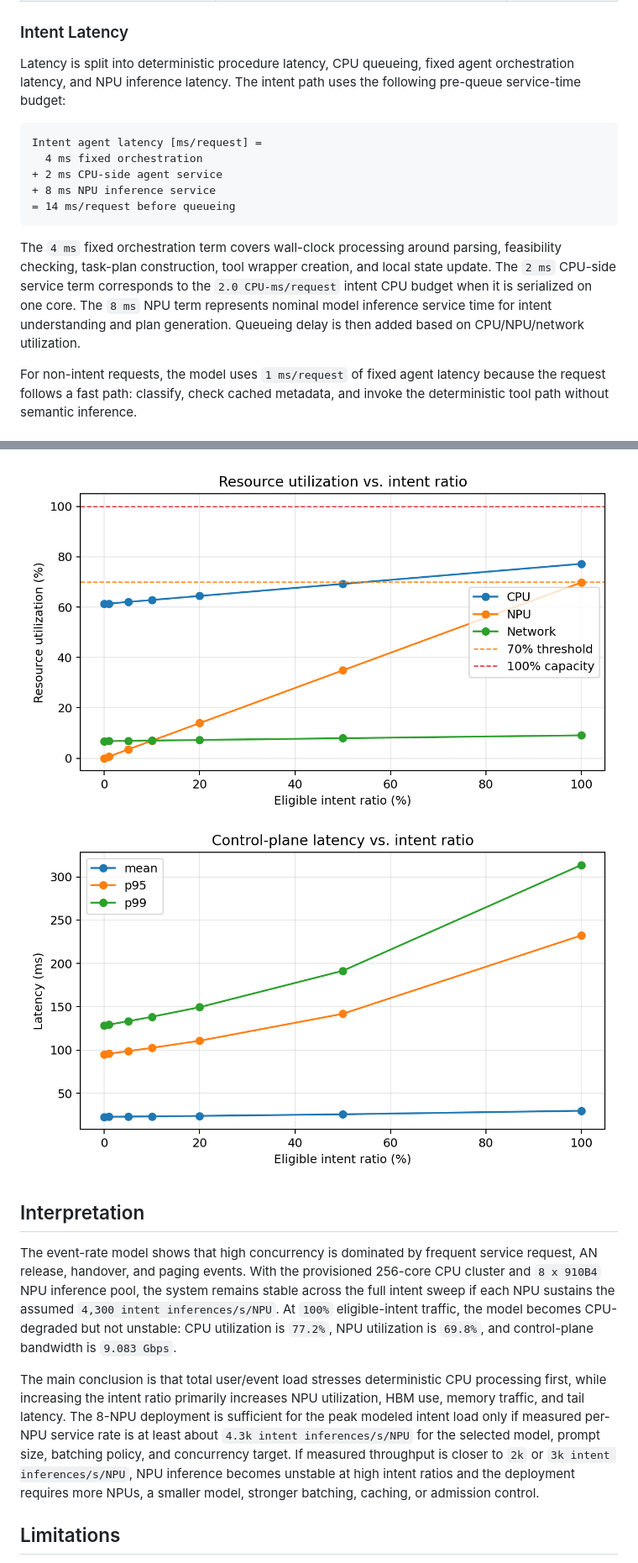
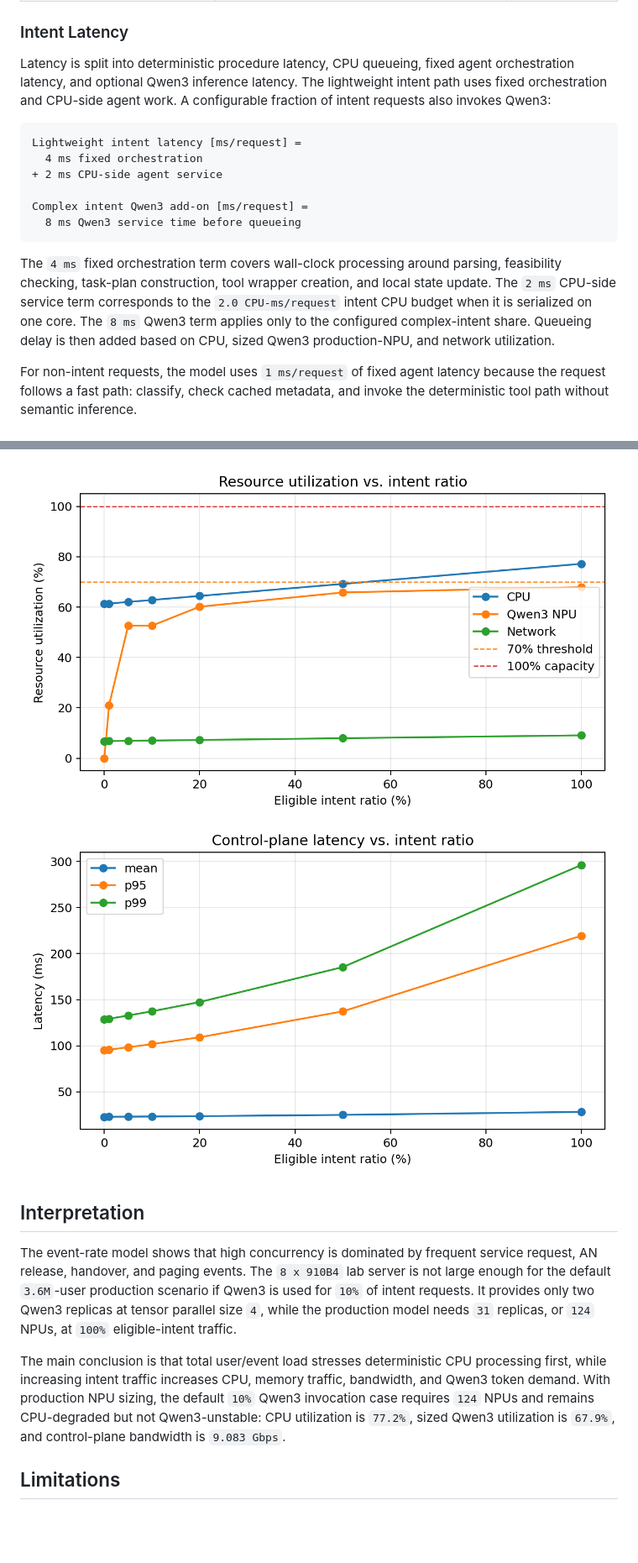
Before and after one commit to acore2026/analytical-resource-model, a Markdown page: agentic_core_resource_model.md, 2 parts joined by grey strips. Shown: that part at 84% size. GitHub-like rendering; pictures changed too: outputs/agentic_latency.png, outputs/agentic_resource_utilization.png; blank space fills up the shorter version.

Commit message:
Model Qwen3 production NPU sizing

````diff
--- a/agentic_core_resource_model.md
+++ b/agentic_core_resource_model.md
@@ -141,17 +141,18 @@ For intent-bearing requests, the proposal adds semi-structured intent processing
 
 ### Intent Latency
 
-Latency is split into deterministic procedure latency, CPU queueing, fixed agent orchestration latency, and NPU inference latency. The intent path uses the following pre-queue service-time budget:
+Latency is split into deterministic procedure latency, CPU queueing, fixed agent orchestration latency, and optional Qwen3 inference latency. The lightweight intent path uses fixed orchestration and CPU-side agent work. A configurable fraction of intent requests also invokes Qwen3:
 
 ```text
-Intent agent latency [ms/request] =
+Lightweight intent latency [ms/request] =
   4 ms fixed orchestration
 + 2 ms CPU-side agent service
-+ 8 ms NPU inference service
-= 14 ms/request before queueing
+
+Complex intent Qwen3 add-on [ms/request] =
+  8 ms Qwen3 service time before queueing
 ```
 
-The `4 ms` fixed orchestration term covers wall-clock processing around parsing, feasibility checking, task-plan construction, tool wrapper creation, and local state update. The `2 ms` CPU-side service term corresponds to the `2.0 CPU-ms/request` intent CPU budget when it is serialized on one core. The `8 ms` NPU term represents nominal model inference service time for intent understanding and plan generation. Queueing delay is then added based on CPU/NPU/network utilization.
+The `4 ms` fixed orchestration term covers wall-clock processing around parsing, feasibility checking, task-plan construction, tool wrapper creation, and local state update. The `2 ms` CPU-side service term corresponds to the `2.0 CPU-ms/request` intent CPU budget when it is serialized on one core. The `8 ms` Qwen3 term applies only to the configured complex-intent share. Queueing delay is then added based on CPU, sized Qwen3 production-NPU, and network utilization.
 
 For non-intent requests, the model uses `1 ms/request` of fixed agent latency because the request follows a fast path: classify, check cached metadata, and invoke the deterministic tool path without semantic inference.
 
@@ -252,9 +256,9 @@ NPU capacity sensitivity at `100%` eligible intent:
 
 ## Interpretation
 
-The event-rate model shows that high concurrency is dominated by frequent service request, AN release, handover, and paging events. With the provisioned 256-core CPU cluster and `8 x 910B4` NPU inference pool, the system remains stable across the full intent sweep if each NPU sustains the assumed `4,300 intent inferences/s/NPU`. At `100%` eligible-intent traffic, the model becomes CPU-degraded but not unstable: CPU utilization is `77.2%`, NPU utilization is `69.8%`, and control-plane bandwidth is `9.083 Gbps`.
+The event-rate model shows that high concurrency is dominated by frequent service request, AN release, handover, and paging events. The `8 x 910B4` lab server is not large enough for the default `3.6M`-user production scenario if Qwen3 is used for `10%` of intent requests. It provides only two Qwen3 replicas at tensor parallel size `4`, while the production model needs `31` replicas, or `124` NPUs, at `100%` eligible-intent traffic.
 
-The main conclusion is that total user/event load stresses deterministic CPU processing first, while increasing the intent ratio primarily increases NPU utilization, HBM use, memory traffic, and tail latency. The 8-NPU deployment is sufficient for the peak modeled intent load only if measured per-NPU service rate is at least about `4.3k intent inferences/s/NPU` for the selected model, prompt size, batching policy, and concurrency target. If measured throughput is closer to `2k` or `3k intent inferences/s/NPU`, NPU inference becomes unstable at high intent ratios and the deployment requires more NPUs, a smaller model, stronger batching, caching, or admission control.
+The main conclusion is that total user/event load stresses deterministic CPU processing first, while increasing intent traffic increases CPU, memory traffic, bandwidth, and Qwen3 token demand. With production NPU sizing, the default `10%` Qwen3 invocation case requires `124` NPUs and remains CPU-degraded but not Qwen3-unstable: CPU utilization is `77.2%`, sized Qwen3 utilization is `67.9%`, and control-plane bandwidth is `9.083 Gbps`.
 
 ## Limitations
 
````
Also changed, not shown: other parts of agentic_core_resource_model.md (+56 -53 lines), agentic_core_resource_model_zh.md (+64 -60 lines), 9 other files.
